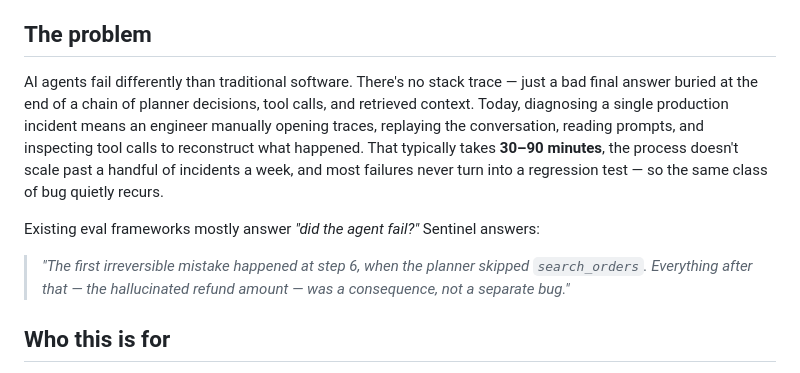
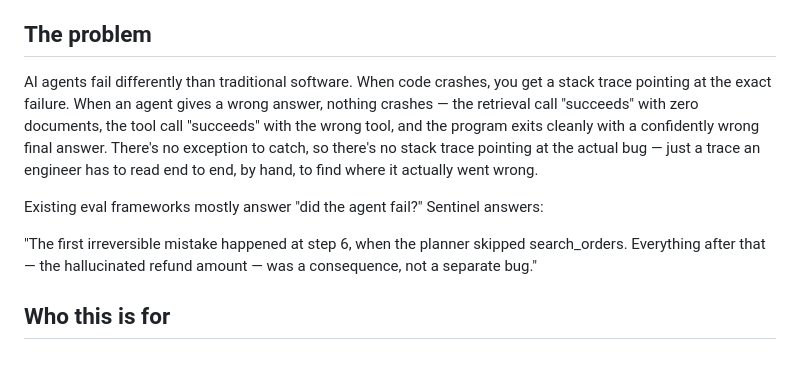
Before and after one commit to vikram-wani/sentinel, a Markdown page: README.md, the part around the change. GitHub-like rendering.

```diff
--- a/README.md
+++ b/README.md
@@ -6,20 +6,11 @@
 
 ## The problem
 
-AI agents fail differently than traditional software. There's no stack trace —
-just a bad final answer buried at the end of a chain of planner decisions, tool
-calls, and retrieved context. Today, diagnosing a single production incident
-means an engineer manually opening traces, replaying the conversation, reading
-prompts, and inspecting tool calls to reconstruct what happened. That typically
-takes **30–90 minutes**, the process doesn't scale past a handful of incidents a
-week, and most failures never turn into a regression test — so the same class of
-bug quietly recurs.
+AI agents fail differently than traditional software. When code crashes, you get a stack trace pointing at the exact failure. When an agent gives a wrong answer, nothing crashes — the retrieval call "succeeds" with zero documents, the tool call "succeeds" with the wrong tool, and the program exits cleanly with a confidently wrong final answer. There's no exception to catch, so there's no stack trace pointing at the actual bug — just a trace an engineer has to read end to end, by hand, to find where it actually went wrong.
 
-Existing eval frameworks mostly answer *"did the agent fail?"* Sentinel answers:
+Existing eval frameworks mostly answer "did the agent fail?" Sentinel answers:
 
-> *"The first irreversible mistake happened at step 6, when the planner skipped
-> `search_orders`. Everything after that — the hallucinated refund amount — was
-> a consequence, not a separate bug."*
+"The first irreversible mistake happened at step 6, when the planner skipped search_orders. Everything after that — the hallucinated refund amount — was a consequence, not a separate bug."
 
 ## Who this is for
 
```
